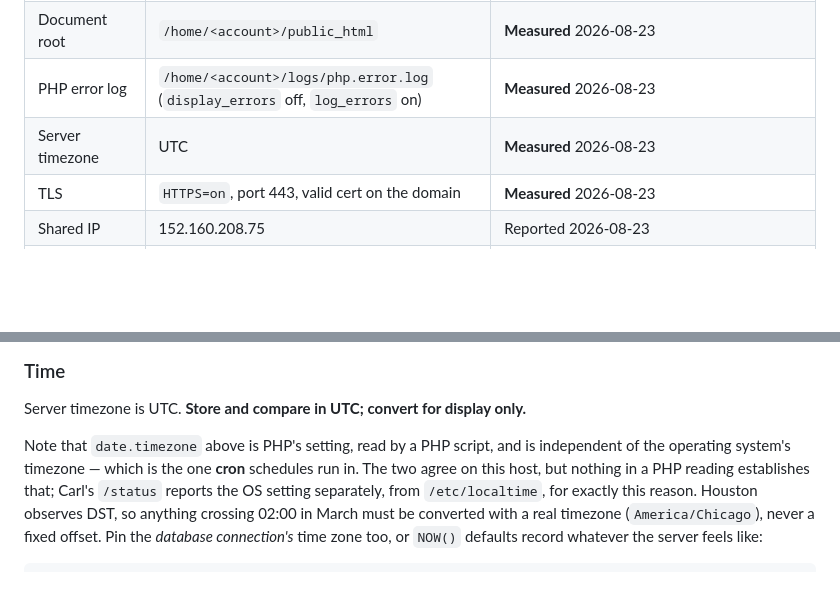
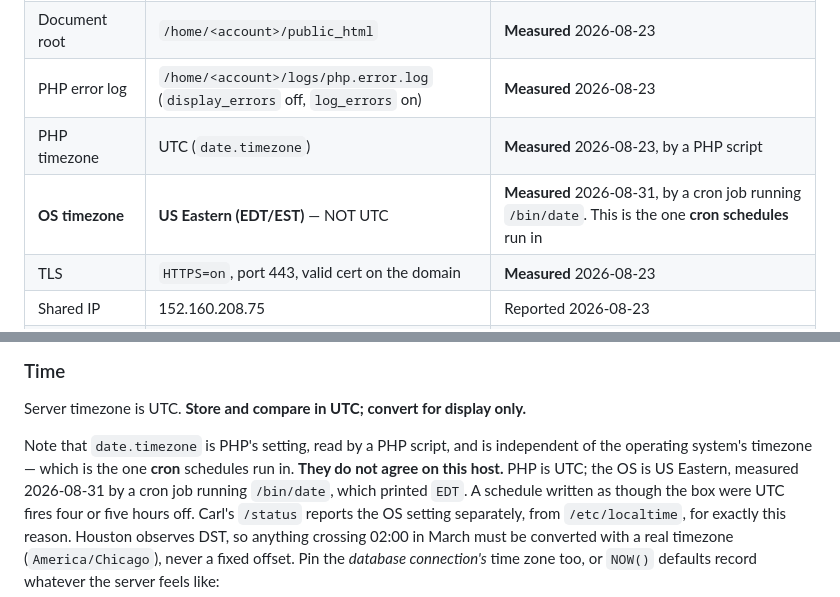
Before and after one commit to adamdill-RE/carl, a Markdown page: docs/hosting.md, 2 parts joined by grey strips. Drawn GitHub-style; blank space fills up the shorter version.

```diff
--- a/docs/hosting.md
+++ b/docs/hosting.md
@@ -50,7 +50,8 @@ Every fact carries its provenance:
 | Application database | **MySQL 8.0.41** at **152.160.193.196** — a different machine | **Measured** 2026-08-24 (`SELECT VERSION()`) |
 | Document root | `/home/<account>/public_html` | **Measured** 2026-08-23 |
 | PHP error log | `/home/<account>/logs/php.error.log` (`display_errors` off, `log_errors` on) | **Measured** 2026-08-23 |
-| Server timezone | UTC | **Measured** 2026-08-23 |
+| PHP timezone | UTC (`date.timezone`) | **Measured** 2026-08-23, by a PHP script |
+| **OS timezone** | **US Eastern (EDT/EST)** — NOT UTC | **Measured** 2026-08-31, by a cron job running `/bin/date`. This is the one **cron schedules** run in |
 | TLS | `HTTPS=on`, port 443, valid cert on the domain | **Measured** 2026-08-23 |
 | Shared IP | 152.160.208.75 | Reported 2026-08-23 |
 | Account IP | Dedicated to this account, shared only with the owner's own projects | Owner, 2026-08-31. Note the row above is cPanel's *server* shared IP, which it reports regardless; and an account's dedicated IP is inbound — outbound curl may still leave by the server's primary address |
@@ -201,11 +202,13 @@ public directory, removed afterwards.
 
 Server timezone is UTC. **Store and compare in UTC; convert for display only.**
 
-Note that `date.timezone` above is PHP's setting, read by a PHP script, and is
+Note that `date.timezone` is PHP's setting, read by a PHP script, and is
 independent of the operating system's timezone — which is the one **cron**
-schedules run in. The two agree on this host, but nothing in a PHP reading
-establishes that; Carl's `/status` reports the OS setting separately, from
-`/etc/localtime`, for exactly this reason.
+schedules run in. **They do not agree on this host.** PHP is UTC; the OS is US
+Eastern, measured 2026-08-31 by a cron job running `/bin/date`, which printed
+`EDT`. A schedule written as though the box were UTC fires four or five hours
+off. Carl's `/status` reports the OS setting separately, from `/etc/localtime`,
+for exactly this reason.
 Houston observes DST, so anything crossing 02:00 in March must be converted
 with a real timezone (`America/Chicago`), never a fixed offset. Pin the
 *database connection's* time zone too, or `NOW()` defaults record whatever the
```
Also changed, not shown: docs/deploy.md (+51 -25 lines).
